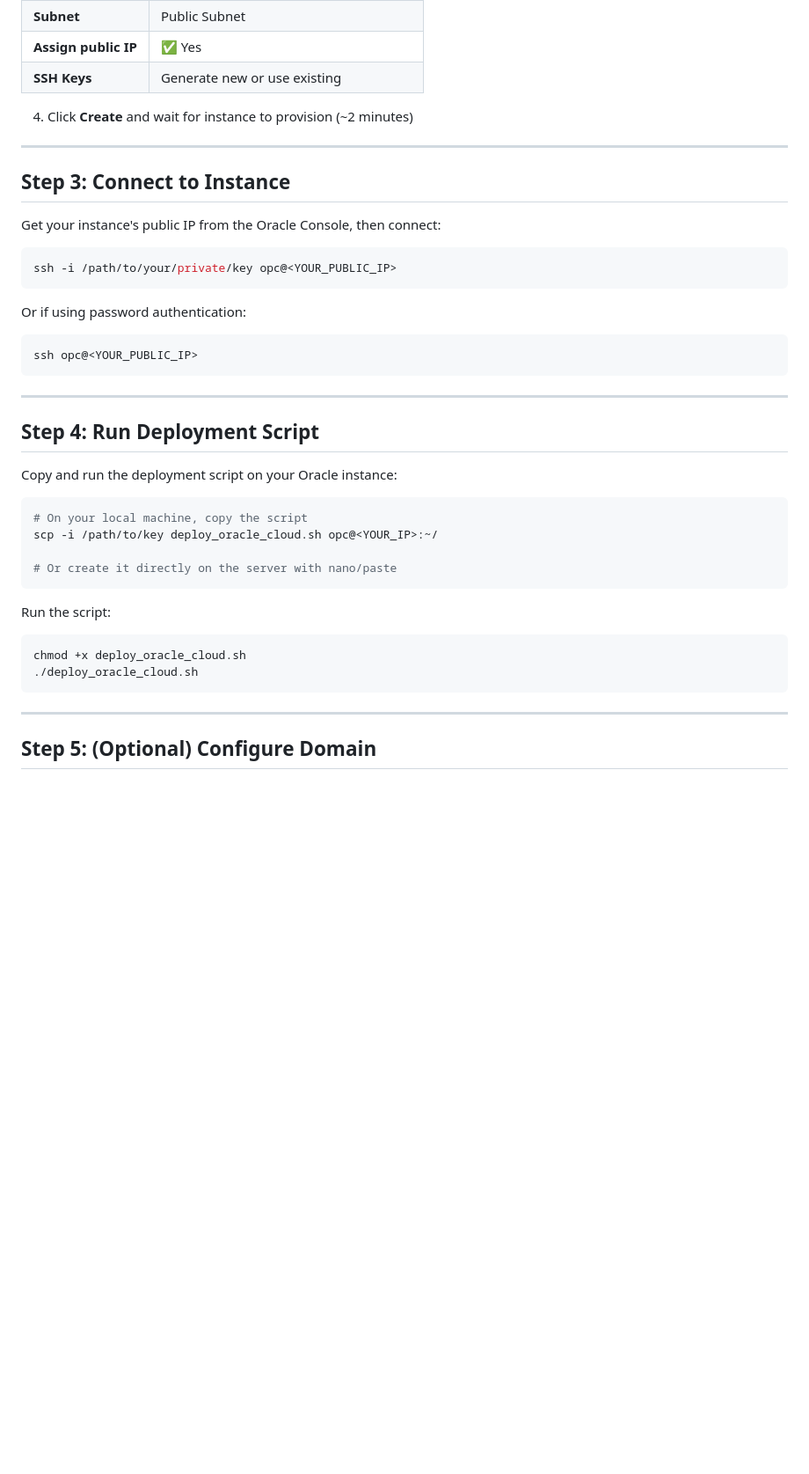
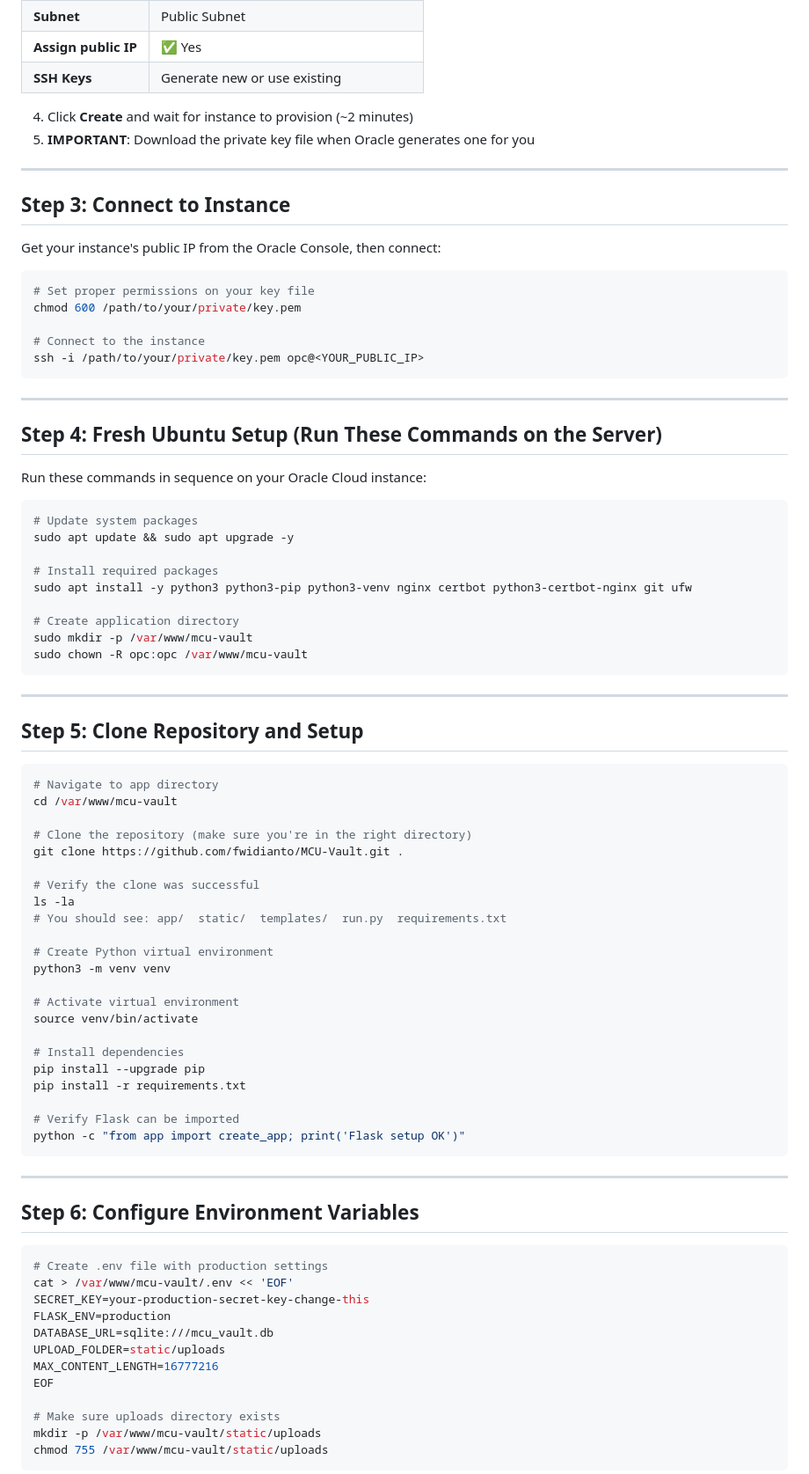
Before and after one commit to fwidianto/MCU-Vault, a Markdown page: ORACLE_CLOUD_DEPLOY.md, the part around one of its changes. Shown at 88% size. Rendered like a GitHub page; blank space fills up the shorter version.

````diff
--- a/ORACLE_CLOUD_DEPLOY.md
+++ b/ORACLE_CLOUD_DEPLOY.md
@@ -36,6 +46,7 @@ Oracle Cloud Always Free provides:
 | **SSH Keys** | Generate new or use existing |
 
 4. Click **Create** and wait for instance to provision (~2 minutes)
+5. **IMPORTANT**: Download the private key file when Oracle generates one for you
 
 ---
 
@@ -44,33 +55,76 @@ Oracle Cloud Always Free provides:
 Get your instance's public IP from the Oracle Console, then connect:
 
 ```bash
-ssh -i /path/to/your/private/key opc@<YOUR_PUBLIC_IP>
-```
+# Set proper permissions on your key file
+chmod 600 /path/to/your/private/key.pem
 
-Or if using password authentication:
-```bash
-ssh opc@<YOUR_PUBLIC_IP>
+# Connect to the instance
+ssh -i /path/to/your/private/key.pem opc@<YOUR_PUBLIC_IP>
 ```
 
 ---
 
-## Step 4: Run Deployment Script
+## Step 4: Fresh Ubuntu Setup (Run These Commands on the Server)
 
-Copy and run the deployment script on your Oracle instance:
+Run these commands in sequence on your Oracle Cloud instance:
 
 ```bash
-# On your local machine, copy the script
-scp -i /path/to/key deploy_oracle_cloud.sh opc@<YOUR_IP>:~/
+# Update system packages
+sudo apt update && sudo apt upgrade -y
 
-# Or create it directly on the server with nano/paste
-```
+# Install required packages
+sudo apt install -y python3 python3-pip python3-venv nginx certbot python3-certbot-nginx git ufw
 
-Run the script:
-```bash
-chmod +x deploy_oracle_cloud.sh
-./deploy_oracle_cloud.sh
+# Create application directory
+sudo mkdir -p /var/www/mcu-vault
+sudo chown -R opc:opc /var/www/mcu-vault
 ```
 
 ---
 
-## Step 5: (Optional) Configure Domain
+## Step 5: Clone Repository and Setup
+
+```bash
+# Navigate to app directory
+cd /var/www/mcu-vault
+
+# Clone the repository (make sure you're in the right directory)
+git clone https://github.com/fwidianto/MCU-Vault.git .
+
+# Verify the clone was successful
+ls -la
+# You should see: app/  static/  templates/  run.py  requirements.txt
+
+# Create Python virtual environment
+python3 -m venv venv
+
+# Activate virtual environment
+source venv/bin/activate
+
+# Install dependencies
+pip install --upgrade pip
+pip install -r requirements.txt
+
+# Verify Flask can be imported
+python -c "from app import create_app; print('Flask setup OK')"
+```
+
+---
+
+## Step 6: Configure Environment Variables
+
+```bash
+# Create .env file with production settings
+cat > /var/www/mcu-vault/.env << 'EOF'
+SECRET_KEY=your-production-secret-key-change-this
+FLASK_ENV=production
+DATABASE_URL=sqlite:///mcu_vault.db
+UPLOAD_FOLDER=static/uploads
+MAX_CONTENT_LENGTH=16777216
+EOF
+
+# Make sure uploads directory exists
+mkdir -p /var/www/mcu-vault/static/uploads
+chmod 755 /var/www/mcu-vault/static/uploads
+```
+
````
Also changed, not shown: other parts of ORACLE_CLOUD_DEPLOY.md (+255 -54 lines).
